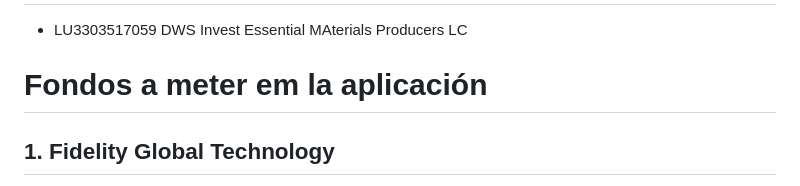
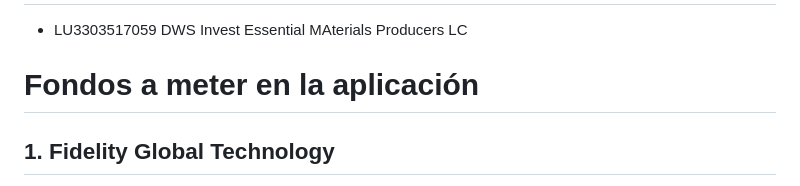
Before and after one commit to rcr1974/fondos, a Markdown page: README.md, the part around the change. GitHub-like rendering.

```diff
--- a/README.md
+++ b/README.md
@@ -4,7 +4,7 @@ Listado de seguimiento de fondos
 # Fondos recientes que aún no salen
 - LU3303517059 DWS Invest Essential MAterials Producers LC
 
-# Fondos a meter em la aplicación
+# Fondos a meter en la aplicación
 
 
 ## 1. Fidelity Global Technology
```
